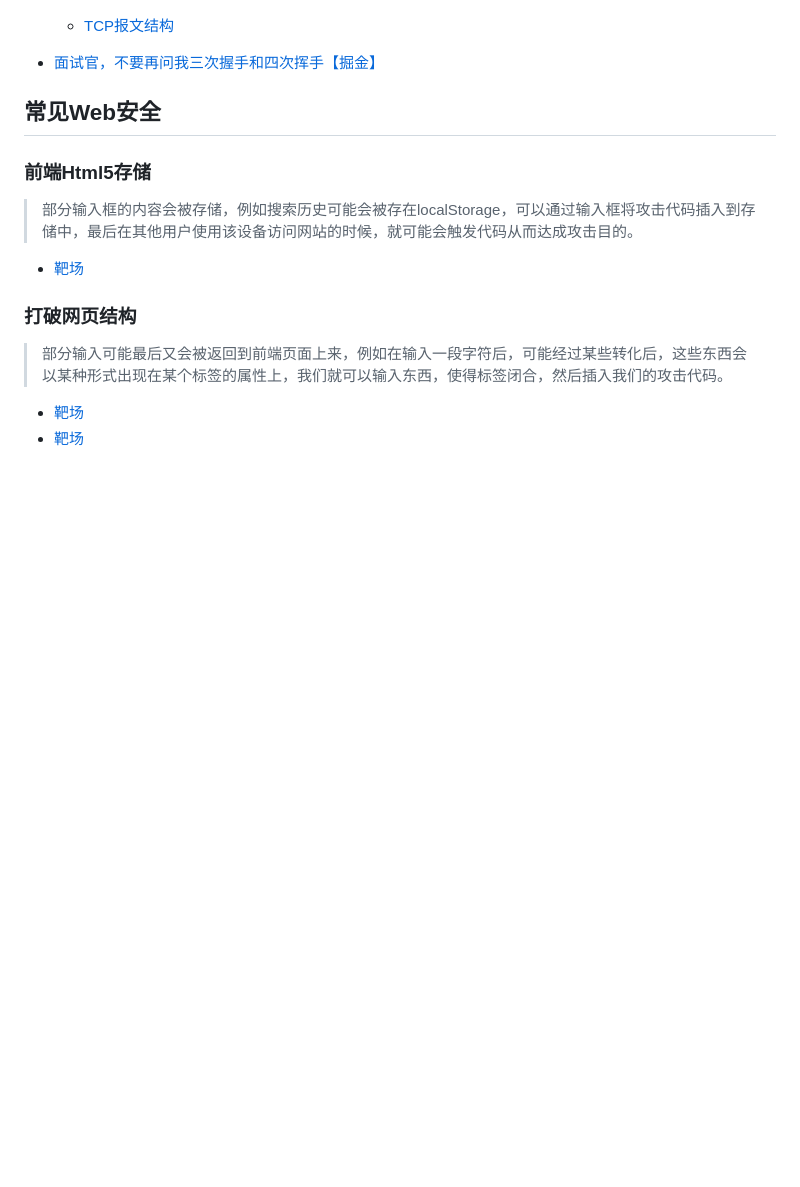
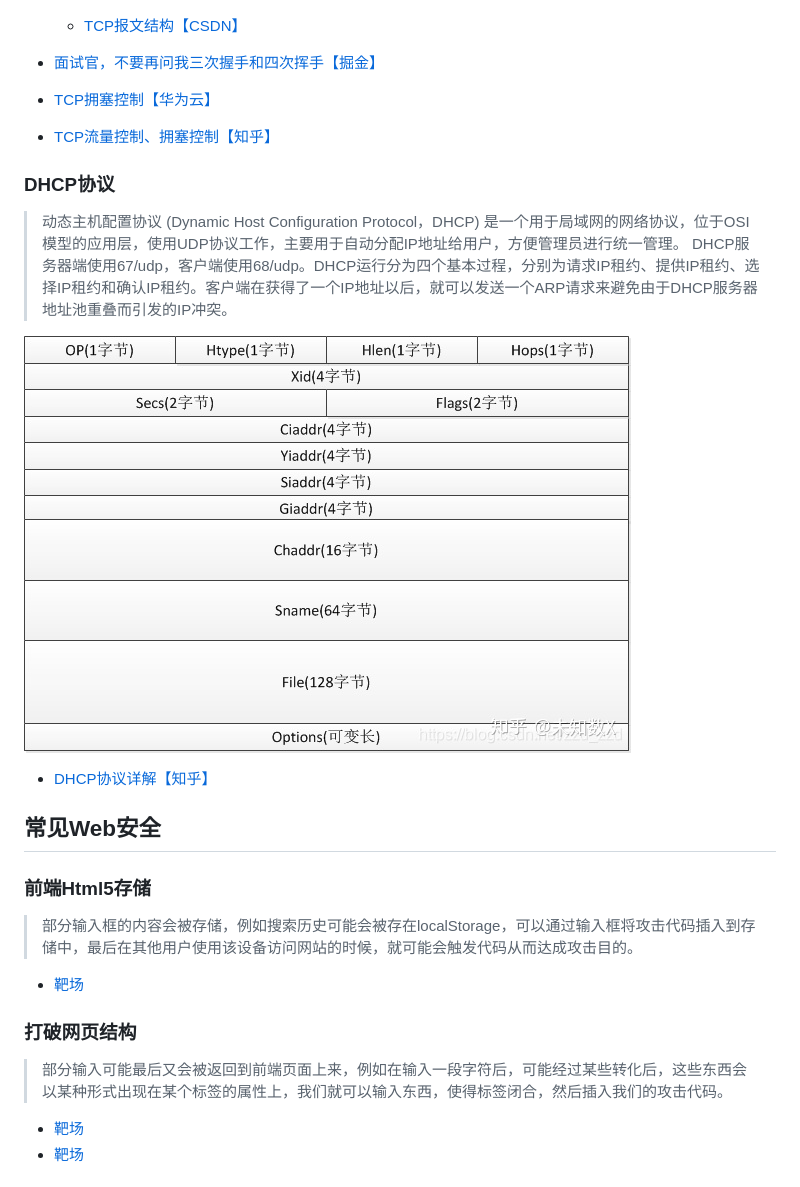
Before and after one commit to zhangw9783/noteRepository, a Markdown page: hack/web安全.md, the part around the change. GitHub-like rendering; pictures changed too: hack/img/DHCP报文.jpeg (added); blank space fills up the shorter version.

Commit message:
DHCP协议

```diff
--- a/hack/web安全.md
+++ b/hack/web安全.md
@@ -25,9 +25,22 @@
 
 - TCP报文头
 ![TCP报文头](./img/TCP报文头.png)
-    - [TCP报文结构](https://blog.csdn.net/qq_16681169/article/details/50831856)
+    - [TCP报文结构【CSDN】](https://blog.csdn.net/qq_16681169/article/details/50831856)
 
 - [面试官，不要再问我三次握手和四次挥手【掘金】](https://juejin.cn/post/6844903958624878606#heading-0)
+
+- [TCP拥塞控制【华为云】](https://www.huaweicloud.com/articles/912cb7c3b49f2a5bc792a140bb4d7a87.html)
+
+- [TCP流量控制、拥塞控制【知乎】](https://zhuanlan.zhihu.com/p/37379780)
+
+### DHCP协议
+
+> 动态主机配置协议 (Dynamic Host Configuration Protocol，DHCP) 是一个用于局域网的网络协议，位于OSI模型的应用层，使用UDP协议工作，主要用于自动分配IP地址给用户，方便管理员进行统一管理。
+DHCP服务器端使用67/udp，客户端使用68/udp。DHCP运行分为四个基本过程，分别为请求IP租约、提供IP租约、选择IP租约和确认IP租约。客户端在获得了一个IP地址以后，就可以发送一个ARP请求来避免由于DHCP服务器地址池重叠而引发的IP冲突。
+
+![DHCP报文](./img/DHCP报文.jpeg)
+
+- [DHCP协议详解【知乎】](https://zhuanlan.zhihu.com/p/265293856)
 
 ## 常见Web安全
 
```
Also changed, not shown: 2 other files.
